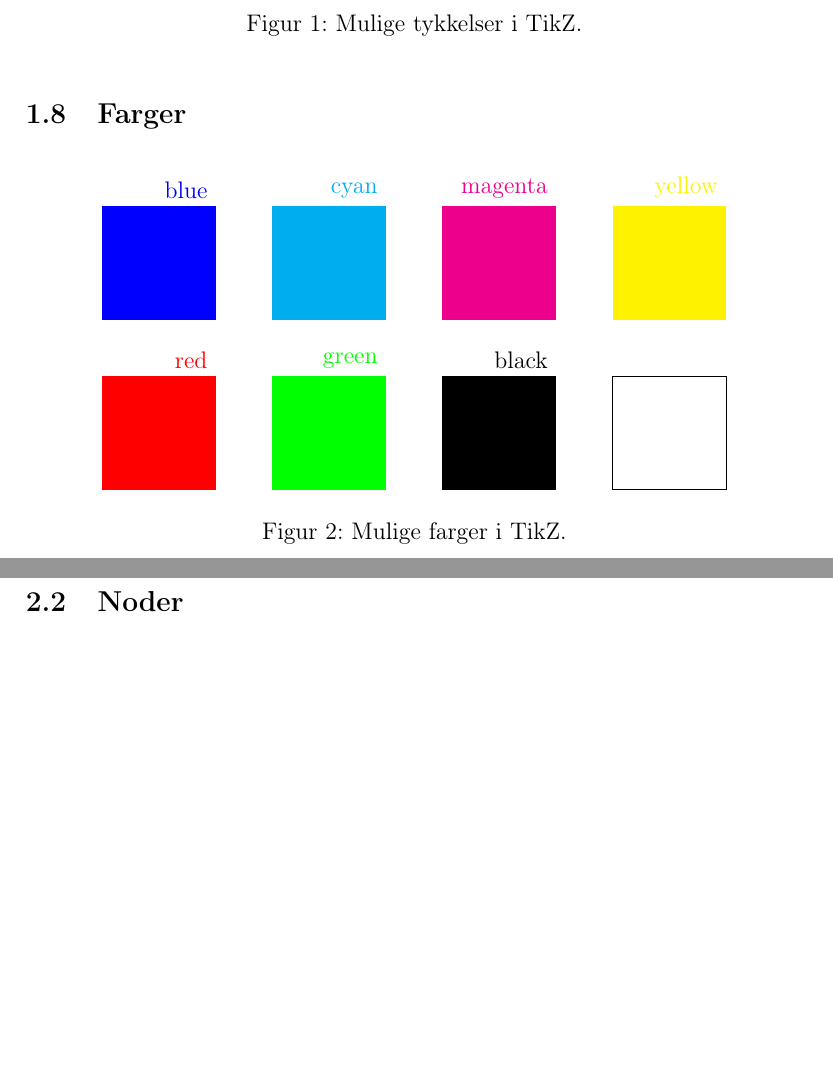
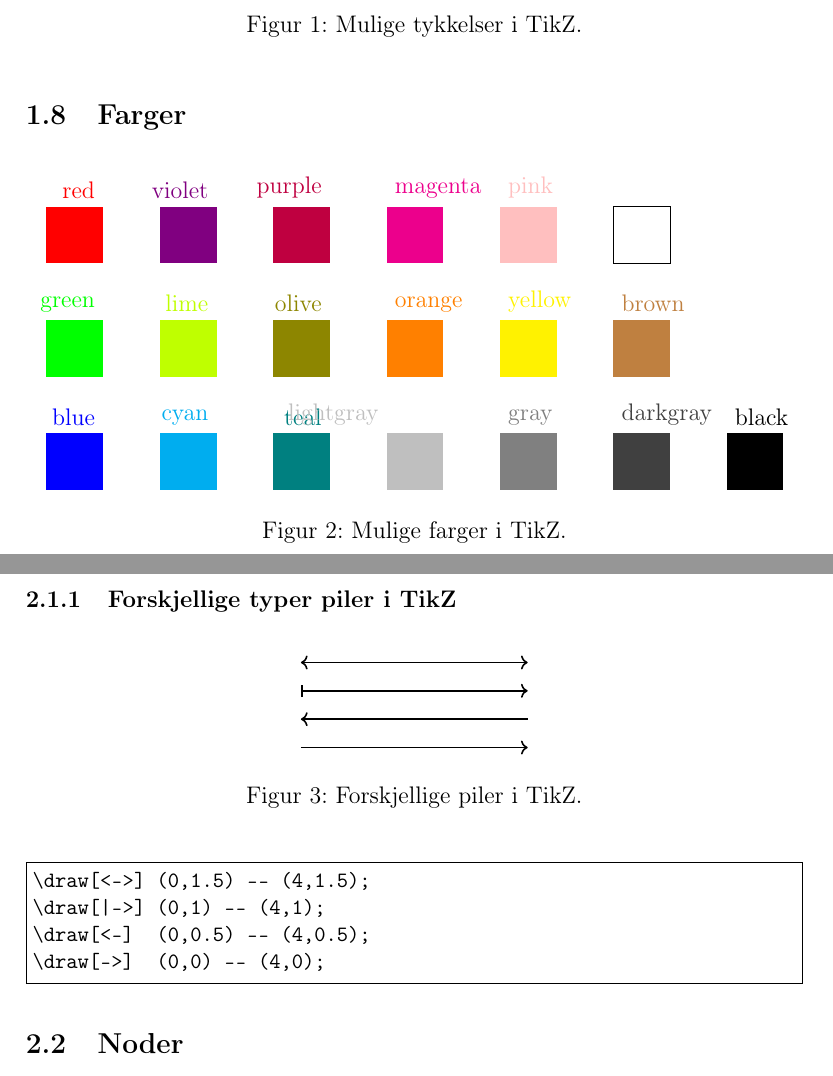
Before and after one commit to veleda/TikZ, a LaTeX document (tikzkurs.tex): two parts of pages 5 and 8 of 22 before the commit and two parts of pages 5 and 8 of 23 after it, joined at a grey line, cut so that both start at the same text, the shorter picture padded with empty space. Compiled offline with pdfLaTeX.

Commit message:
colors updated

```diff
--- a/tikzkurs.tex
+++ b/tikzkurs.tex
@@ -13,6 +13,7 @@
 \usetikzlibrary{automata}
 \usetikzlibrary{shapes}
 \usetikzlibrary{circuits}
+\usetikzlibrary{graphs}
 
 \title{Tegnekurs i TikZ}
 \author{Veronika Heimsbakk \\ veronahe@ulrik.uio.no}
@@ -145,14 +148,27 @@ For å pynte litt på sirkelen vår, kan vi legge til noen ekstra argumenter til
 \begin{figure}[h!]
 \centering
 \begin{tikzpicture}
-	\fill[red] (0,0) rectangle (2,2) node[above left] {red};
-	\fill[green] (3,0) rectangle (5,2) node[above left] {green};
-	\fill[black] (6,0) rectangle (8,2) node[above left] {black};
-	\filldraw[white, draw=black, thin] (9,0) rectangle (11,2) node[above left] {white};
-	\fill[blue] (0,3) rectangle (2,5) node[above left] {blue};
-	\fill[cyan] (3,3) rectangle (5,5) node[above left] {cyan};
-	\fill[magenta] (6,3) rectangle (8,5) node[above left] {magenta};
-	\fill[yellow] (9,3) rectangle (11,5) node[above left] {yellow};
+	\fill[red] (0,4) rectangle (1,5) node[above left] {red};
+	\fill[violet] (2,4) rectangle (3,5) node[above left] {violet};
+	\fill[purple] (4,4) rectangle (5,5) node[above left] {purple};
+	\fill[magenta] (7,4) rectangle (6,5) node[above right] {magenta};
+	\fill[pink] (9,4) rectangle (8,5) node[above right] {pink};
+	\fill[white, draw=black, thin] (11,4) rectangle (10,5) node[above right] {white};
+
+	\fill[green] (0,2) rectangle (1,3) node[above left] {green};
+	\fill[lime] (2,2) rectangle (3,3) node[above left] {lime};
+	\fill[olive] (4,2) rectangle (5,3) node[above left] {olive};
+	\fill[orange] (7,2) rectangle (6,3) node[above right] {orange};
+	\fill[yellow] (9,2) rectangle (8,3) node[above right] {yellow};
+	\fill[brown] (11,2) rectangle (10,3) node[above right] {brown};
+
+	\fill[blue] (0,0) rectangle (1,1) node[above left] {blue};
+	\fill[cyan] (2,0) rectangle (3,1) node[above left] {cyan};
+	\fill[teal] (4,0) rectangle (5,1) node[above left] {teal};
+	\fill[lightgray] (7,0) rectangle (6,1) node[above left] {lightgray};
+	\fill[gray] (9,0) rectangle (8,1) node[above right] {gray};
+	\fill[darkgray] (11,0) rectangle (10,1) node[above right] {darkgray};
+	\fill[black] (13,0) rectangle (12,1) node[above right] {black};
 \end{tikzpicture}
 \caption{Mulige farger i TikZ.}
 \end{figure}
@@ -251,6 +267,27 @@ Dette eksempelet krever et rutenett, piler, noder og plassering av tall og bokst
 \end{Verbatim}
 
 \newpage
+
+\subsubsection{Forskjellige typer piler i TikZ}
+\begin{figure}[h!]
+\centering
+\begin{tikzpicture}
+    \draw[->, thick] (0,0) -- (4,0);
+    \draw[<-, thick] (0,0.5) -- (4,0.5);
+    \draw[|->, thick] (0,1) -- (4,1);
+    \draw[<->, thick] (0,1.5) -- (4,1.5);
+\end{tikzpicture}
+\caption{Forskjellige piler i TikZ.}
+\end{figure}
+
+\begin{Verbatim}[fontsize=\small, frame=single]
+\draw[<->] (0,1.5) -- (4,1.5);
+\draw[|->] (0,1) -- (4,1);
+\draw[<-]  (0,0.5) -- (4,0.5);
+\draw[->]  (0,0) -- (4,0);
+\end{Verbatim}
+
+
 \subsection{Noder}
 Vi kan legge på tekst (\textit{label}) ved å bruke nøkkelordet \texttt{node}. Vi plasserer teksten ved linjene vi har tegnet ved å fortelle noden hvor vi vil ha den.
 
```
Also changed, not shown: tikzkurs.pdf, tikzkurs.tex (10 more changed lines).
